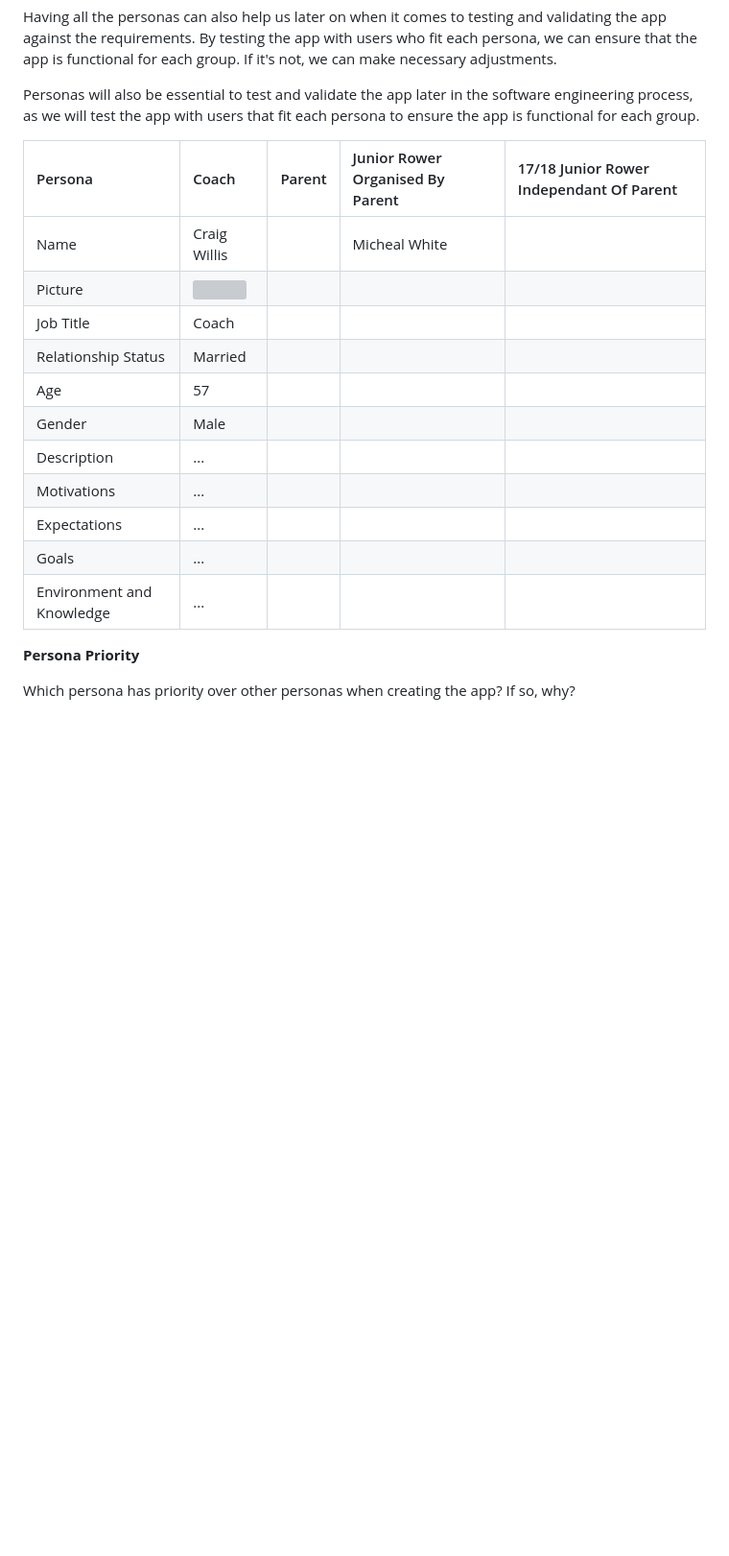
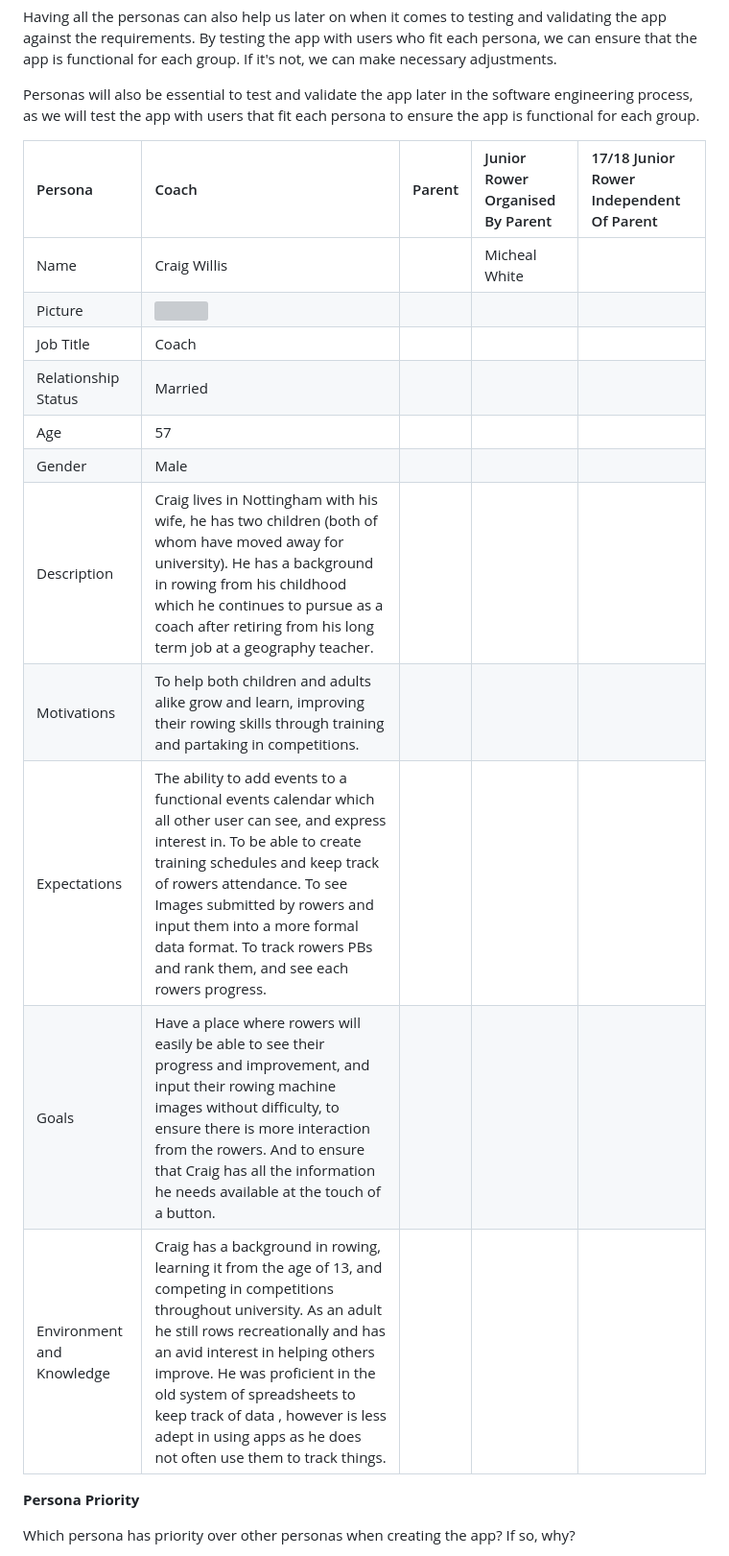
Before and after one commit to ChaosLights/Rowing-Club-Mobile-App, a Markdown page: reqs/requirementgathering.md, the part around the change printed below. Shown: that part at 96% size. Drawn GitHub-style; blank space fills up the shorter version; grey boxes are pictures that could not be loaded.

Commit message:
Adding coach presona to requirements gathering md

```diff
--- a/reqs/requirementgathering.md
+++ b/reqs/requirementgathering.md
@@ -54,19 +54,19 @@ Having all the personas can also help us later on when it comes to testing and v
 Personas will also be essential to test and validate the app later in the software engineering process, as we will test the app with users that fit each persona to ensure the app is functional for each group.
 
 
-| Persona                   | Coach                                                                                                                             | Parent | Junior Rower Organised By Parent | 17/18 Junior Rower Independant Of Parent |
-|:--------------------------|:----------------------------------------------------------------------------------------------------------------------------------|:-------|:---------------------------------|:-----------------------------------------|
-| Name                      | Craig Willis                                                                                                                      |        | Micheal White                    |                                          |
-| Picture                   | <img src="https://projects.cs.nott.ac.uk/comp2002/2023-2024/team12_project/-/raw/main/imgs/coach.png" width="200" height = "200"> |        |                                  |                                          |
-| Job Title                 | Coach                                                                                                                             |        |                                  |                                          |
-| Relationship Status       | Married                                                                                                                           |        |                                  |                                          |
-| Age                       | 57                                                                                                                                |        |                                  |                                          |
-| Gender                    | Male                                                                                                                              |        |                                  |                                          |
-| Description               | ...                                                                                                                               |        |                                  |                                          |
-| Motivations               | ...                                                                                                                               |        |                                  |                                          |
-| Expectations              | ...                                                                                                                               |        |                                  |                                          |
-| Goals                     | ...                                                                                                                               |        |                                  |                                          |
-| Environment and Knowledge | ...                                                                                                                               |        |                                  |                                          |
+| Persona                   | Coach                                                                                                                                                                                                                                                                                                                                                                               | Parent | Junior Rower Organised By Parent | 17/18 Junior Rower Independent Of Parent |
+|:--------------------------|:------------------------------------------------------------------------------------------------------------------------------------------------------------------------------------------------------------------------------------------------------------------------------------------------------------------------------------------------------------------------------------|:-------|:---------------------------------|:-----------------------------------------|
+| Name                      | Craig Willis                                                                                                                                                                                                                                                                                                                                                                        |        | Micheal White                    |                                          |
+| Picture                   | <img src="https://projects.cs.nott.ac.uk/comp2002/2023-2024/team12_project/-/raw/main/imgs/coach.png" width="200" height = "200">                                                                                                                                                                                                                                                   |        |                                  |                                          |
+| Job Title                 | Coach                                                                                                                                                                                                                                                                                                                                                                               |        |                                  |                                          |
+| Relationship Status       | Married                                                                                                                                                                                                                                                                                                                                                                             |        |                                  |                                          |
+| Age                       | 57                                                                                                                                                                                                                                                                                                                                                                                  |        |                                  |                                          |
+| Gender                    | Male                                                                                                                                                                                                                                                                                                                                                                                |        |                                  |                                          |
+| Description               | Craig lives in Nottingham with his wife, he has two children (both of whom have moved away for university). He has a background in rowing from his childhood which he continues to pursue as a coach after retiring from his long term job at a geography teacher.                                                                                                                  |        |                                  |                                          |
+| Motivations               | To help both children and adults alike grow and learn, improving their rowing skills through training and partaking in competitions.                                                                                                                                                                                                                                                |        |                                  |                                          |
+| Expectations              | The ability to add events to a functional events calendar which all other user can see, and express interest in. To be able to create training schedules and keep track of rowers attendance. To see Images submitted by rowers and input them into a more formal data format. To track rowers PBs and rank them, and see each rowers progress.                                     |        |                                  |                                          |
+| Goals                     | Have a place where rowers will easily be able to see their progress and improvement, and input their rowing machine images without difficulty, to ensure there is more interaction from the rowers. And to ensure that Craig has all the information he needs available at the touch of a button.                                                                                   |        |                                  |                                          |
+| Environment and Knowledge | Craig has a background in rowing, learning it from the age of 13, and competing in competitions throughout university. As an adult he still rows recreationally and has an avid interest in helping others improve. He  was proficient in the old system of spreadsheets to keep track of data , however is less adept in using apps as he does not often use them to track things. |        |                                  |                                          |
 
 **Persona Priority**
 
```
Also changed, not shown: other parts of reqs/requirementgathering.md (+2 -2 lines).
